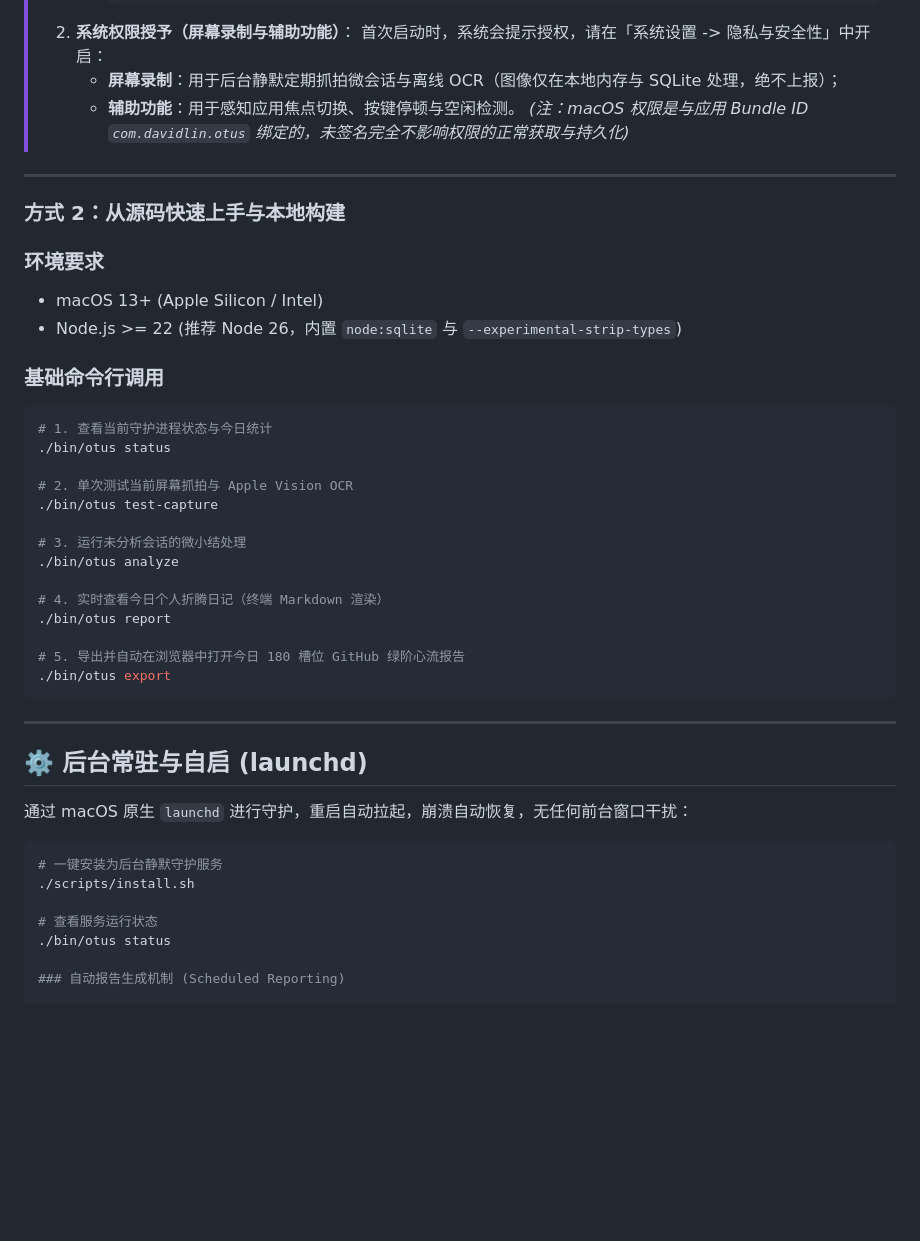
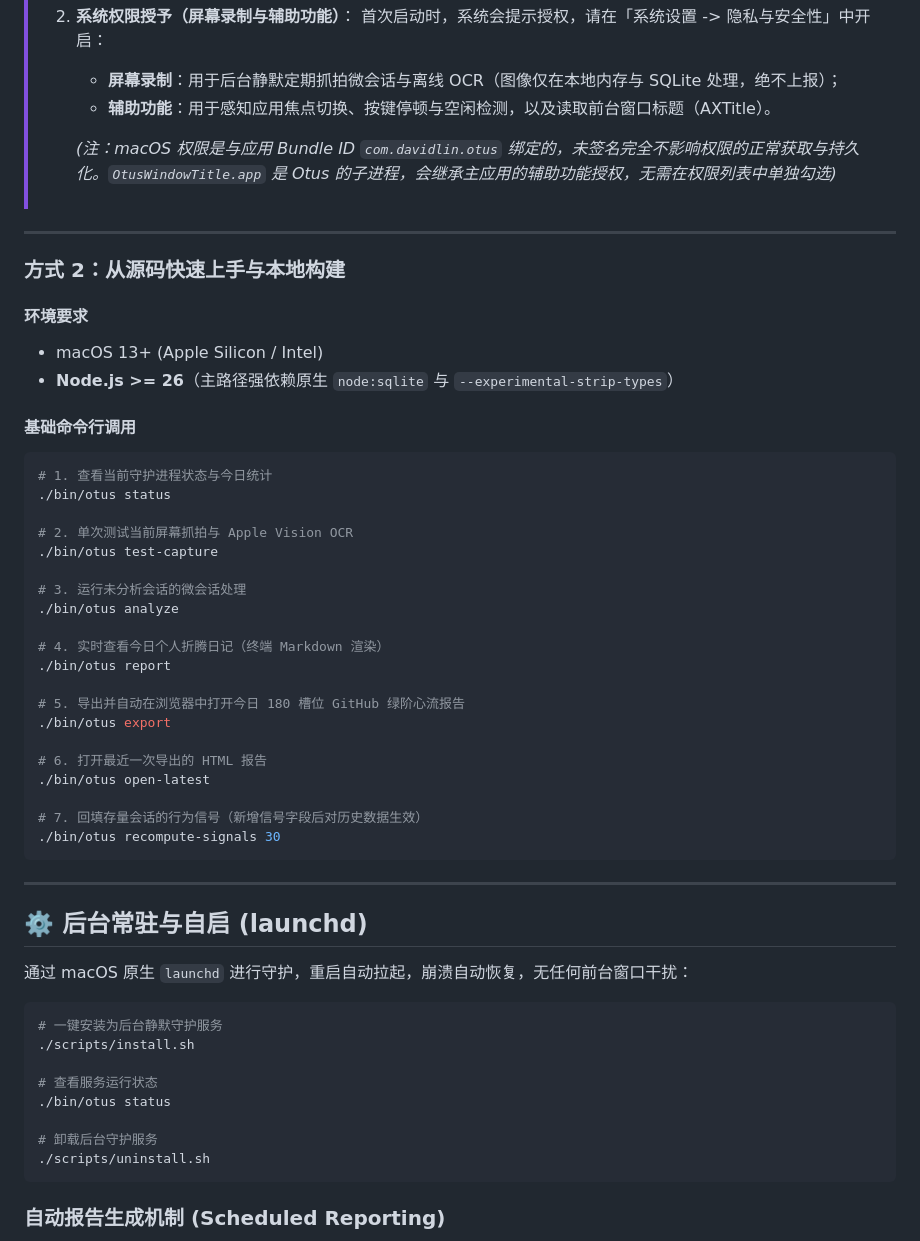
Before and after one commit to DavidLam-oss/otus, a Markdown page: README.md, the part around one of its changes. GitHub-like rendering; blank space fills up the shorter version.

````diff
--- a/README.md
+++ b/README.md
@@ -58,18 +61,20 @@ Otus 的初衷源于对开发者日常技术探索与专注心流记录的真实
 > 2. **系统权限授予（屏幕录制与辅助功能）**：
 >    首次启动时，系统会提示授权，请在「系统设置 -> 隐私与安全性」中开启：
 >    - **屏幕录制**：用于后台静默定期抓拍微会话与离线 OCR（图像仅在本地内存与 SQLite 处理，绝不上报）；
->    - **辅助功能**：用于感知应用焦点切换、按键停顿与空闲检测。
->    *(注：macOS 权限是与应用 Bundle ID `com.davidlin.otus` 绑定的，未签名完全不影响权限的正常获取与持久化)*
+>    - **辅助功能**：用于感知应用焦点切换、按键停顿与空闲检测，以及读取前台窗口标题（AXTitle）。
+>
+>    *(注：macOS 权限是与应用 Bundle ID `com.davidlin.otus` 绑定的，未签名完全不影响权限的正常获取与持久化。`OtusWindowTitle.app` 是 Otus 的子进程，会继承主应用的辅助功能授权，无需在权限列表中单独勾选)*
 
 ---
 
 ### 方式 2：从源码快速上手与本地构建
 
-### 环境要求
+#### 环境要求
+
 - macOS 13+ (Apple Silicon / Intel)
-- Node.js >= 22 (推荐 Node 26，内置 `node:sqlite` 与 `--experimental-strip-types`)
+- **Node.js >= 26**（主路径强依赖原生 `node:sqlite` 与 `--experimental-strip-types`）
 
-### 基础命令行调用
+#### 基础命令行调用
 
 ```bash
 # 1. 查看当前守护进程状态与今日统计
@@ -78,7 +83,7 @@ Otus 的初衷源于对开发者日常技术探索与专注心流记录的真实
 # 2. 单次测试当前屏幕抓拍与 Apple Vision OCR
 ./bin/otus test-capture
 
-# 3. 运行未分析会话的微小结处理
+# 3. 运行未分析会话的微会话处理
 ./bin/otus analyze
 
 # 4. 实时查看今日个人折腾日记（终端 Markdown 渲染）
@@ -86,6 +91,12 @@ Otus 的初衷源于对开发者日常技术探索与专注心流记录的真实
 
 # 5. 导出并自动在浏览器中打开今日 180 槽位 GitHub 绿阶心流报告
 ./bin/otus export
+
+# 6. 打开最近一次导出的 HTML 报告
+./bin/otus open-latest
+
+# 7. 回填存量会话的行为信号（新增信号字段后对历史数据生效）
+./bin/otus recompute-signals 30
 ```
 
 ---
@@ -100,6 +111,10 @@ Otus 的初衷源于对开发者日常技术探索与专注心流记录的真实
 
 # 查看服务运行状态
 ./bin/otus status
+
+# 卸载后台守护服务
+./scripts/uninstall.sh
+```
 
 ### 自动报告生成机制 (Scheduled Reporting)
 
````
Also changed, not shown: other parts of README.md (+29 -9 lines).
